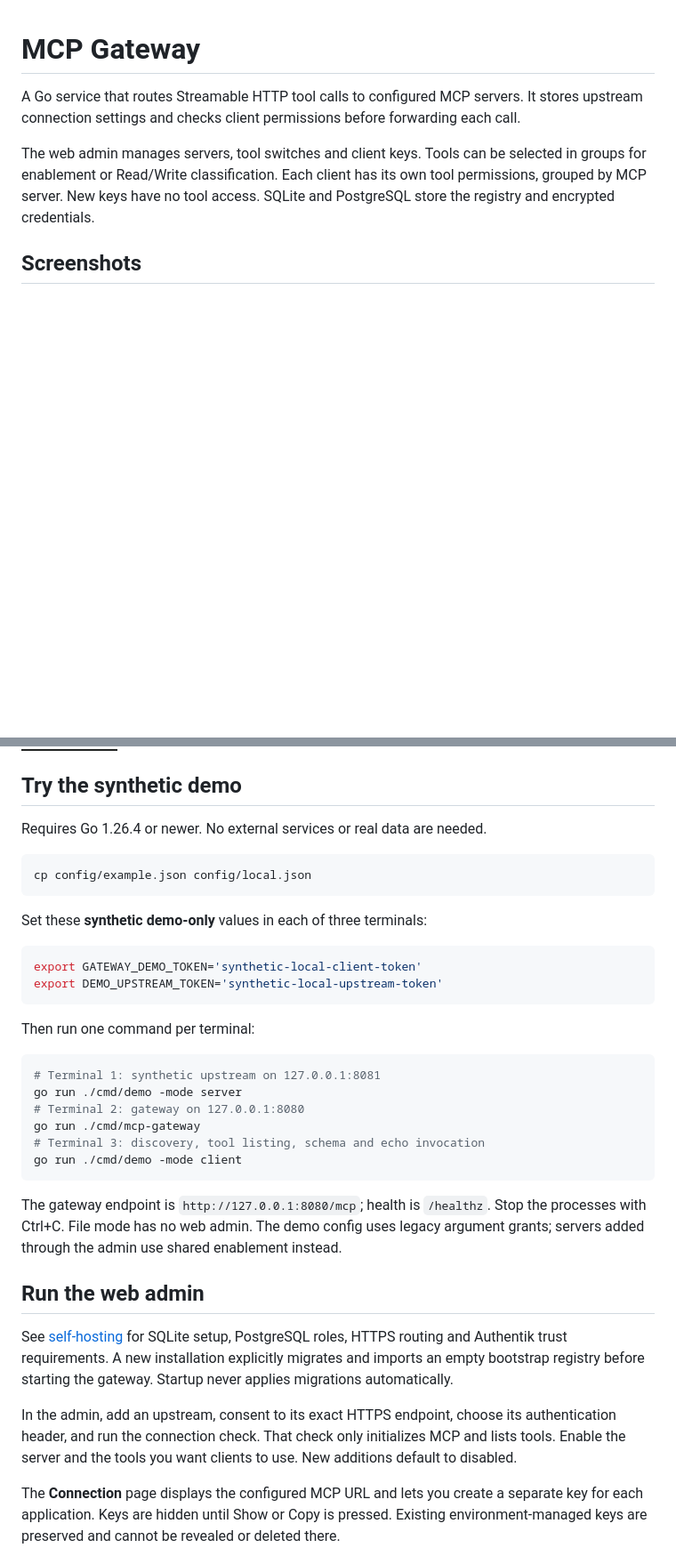
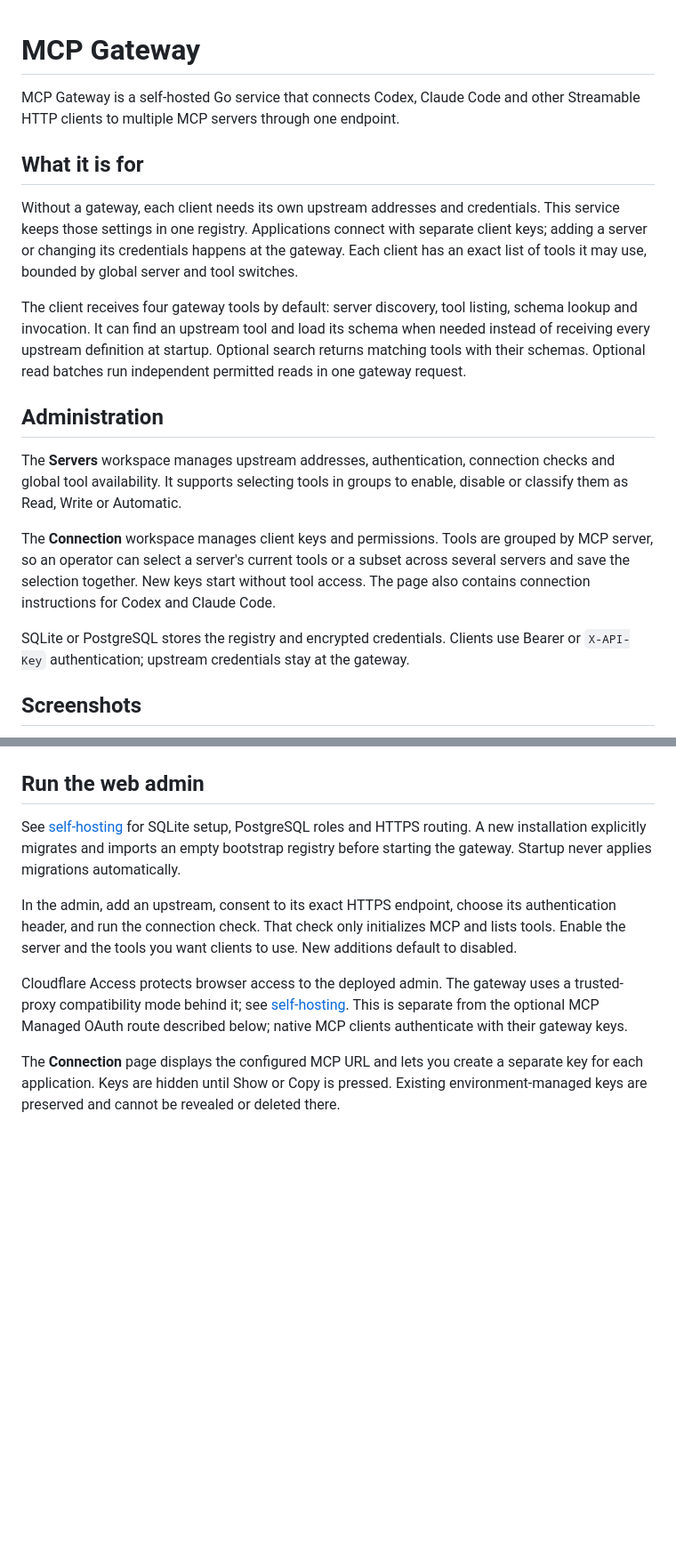
Before and after one commit to Dzarlax-AI/mcp-gateway, a Markdown page: README.md, 2 parts joined by grey strips. Shown at 89% size. Drawn GitHub-style; pictures changed too: docs/screenshots/clients-mobile.jpg; folded sections open; blank space fills up the shorter version.

Commit message:
docs: update gateway guide and synthetic screenshots

````diff
--- a/README.md
+++ b/README.md
@@ -1,13 +1,36 @@
 # MCP Gateway
 
-A Go service that routes Streamable HTTP tool calls to configured MCP servers.
-It stores upstream connection settings and checks client permissions before
-forwarding each call.
+MCP Gateway is a self-hosted Go service that connects Codex, Claude Code and
+other Streamable HTTP clients to multiple MCP servers through one endpoint.
 
-The web admin manages servers, tool switches and client keys. Tools can be
-selected in groups for enablement or Read/Write classification. Each client has
-its own tool permissions, grouped by MCP server. New keys have no tool access.
-SQLite and PostgreSQL store the registry and encrypted credentials.
+## What it is for
+
+Without a gateway, each client needs its own upstream addresses and credentials.
+This service keeps those settings in one registry. Applications connect with
+separate client keys; adding a server or changing its credentials happens at the
+gateway. Each client has an exact list of tools it may use, bounded by global
+server and tool switches.
+
+The client receives four gateway tools by default: server discovery, tool
+listing, schema lookup and invocation. It can find an upstream tool and load its
+schema when needed instead of receiving every upstream definition at startup.
+Optional search returns matching tools with their schemas. Optional read batches
+run independent permitted reads in one gateway request.
+
+## Administration
+
+The **Servers** workspace manages upstream addresses, authentication, connection
+checks and global tool availability. It supports selecting tools in groups to
+enable, disable or classify them as Read, Write or Automatic.
+
+The **Connection** workspace manages client keys and permissions. Tools are
+grouped by MCP server, so an operator can select a server's current tools or a
+subset across several servers and save the selection together. New keys start
+without tool access. The page also contains connection instructions for Codex
+and Claude Code.
+
+SQLite or PostgreSQL stores the registry and encrypted credentials. Clients use
+Bearer or `X-API-Key` authentication; upstream credentials stay at the gateway.
 
 ## Screenshots
 
@@ -30,39 +52,13 @@ Client permissions:
 
 </details>
 
-## Try the synthetic demo
-
-Requires Go 1.26.4 or newer. No external services or real data are needed.
-
-```sh
-cp config/example.json config/local.json
-```
-
-Set these **synthetic demo-only** values in each of three terminals:
-
-```sh
-export GATEWAY_DEMO_TOKEN='synthetic-local-client-token'
-export DEMO_UPSTREAM_TOKEN='synthetic-local-upstream-token'
-```
-
-Then run one command per terminal:
-
-```sh
-# Terminal 1: synthetic upstream on 127.0.0.1:8081
-go run ./cmd/demo -mode server
-# Terminal 2: gateway on 127.0.0.1:8080
-go run ./cmd/mcp-gateway
-# Terminal 3: discovery, tool listing, schema and echo invocation
-go run ./cmd/demo -mode client
-```
-
-The gateway endpoint is `http://127.0.0.1:8080/mcp`; health is `/healthz`. Stop the processes with Ctrl+C. File mode has no web admin. The demo config uses legacy argument grants; servers added through the admin use shared enablement instead.
-
 ## Run the web admin
 
-See [self-hosting](docs/self-hosting.md) for SQLite setup, PostgreSQL roles, HTTPS routing and Authentik trust requirements. A new installation explicitly migrates and imports an empty bootstrap registry before starting the gateway. Startup never applies migrations automatically.
+See [self-hosting](docs/self-hosting.md) for SQLite setup, PostgreSQL roles and HTTPS routing. A new installation explicitly migrates and imports an empty bootstrap registry before starting the gateway. Startup never applies migrations automatically.
 
 In the admin, add an upstream, consent to its exact HTTPS endpoint, choose its authentication header, and run the connection check. That check only initializes MCP and lists tools. Enable the server and the tools you want clients to use. New additions default to disabled.
+
+Cloudflare Access protects browser access to the deployed admin. The gateway uses a trusted-proxy compatibility mode behind it; see [self-hosting](docs/self-hosting.md#cloudflare-access). This is separate from the optional MCP Managed OAuth route described below; native MCP clients authenticate with their gateway keys.
 
 The **Connection** page displays the configured MCP URL and lets you create a separate key for each application. Keys are hidden until Show or Copy is pressed. Existing environment-managed keys are preserved and cannot be revealed or deleted there.
 
````
Also changed, not shown: other parts of README.md (+0 -1 lines), docs/screenshots/README.md (+20 -29 lines), docs/self-hosting.md (+25 -4 lines), docs/screenshots/clients.jpg, docs/screenshots/servers.jpg, 1 other file.
